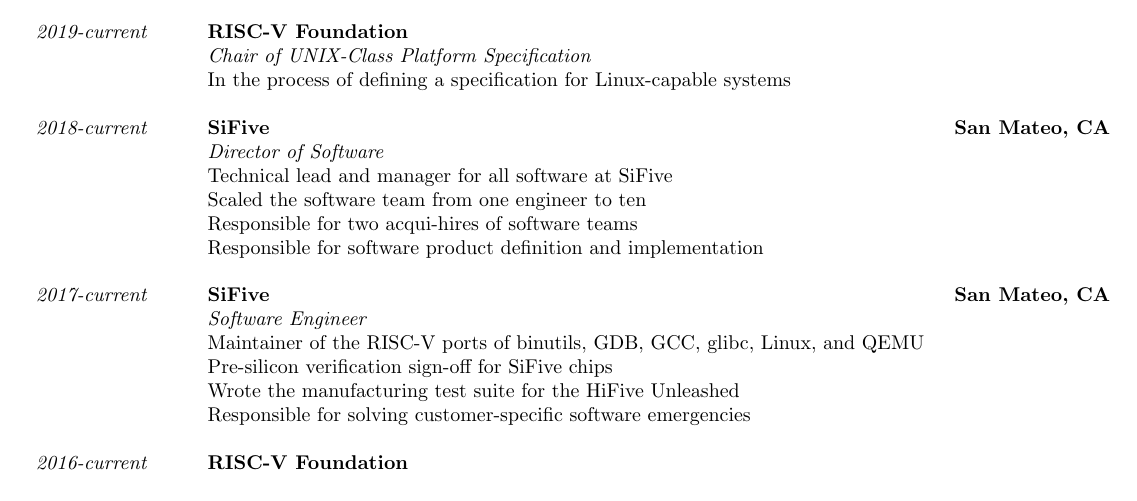
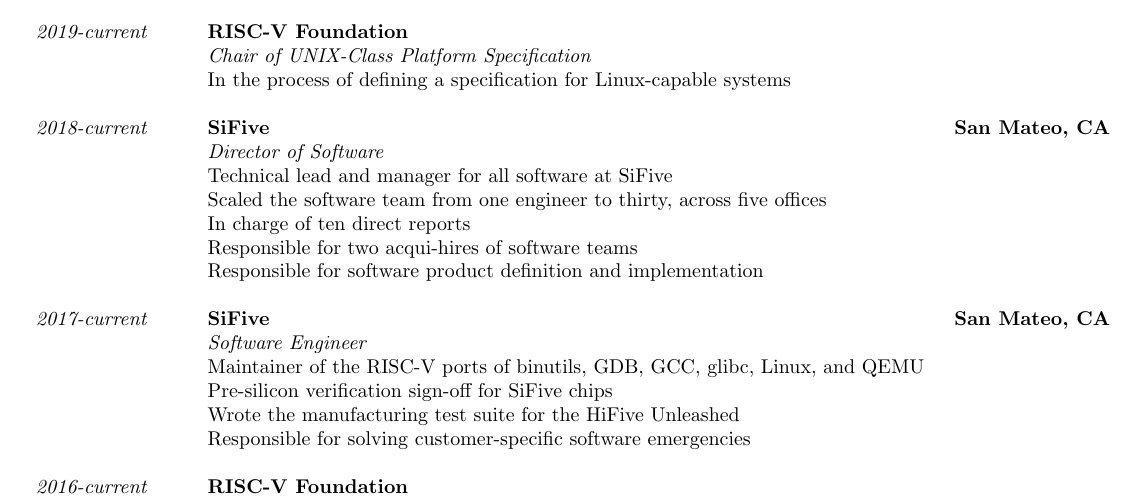
Before and after one commit to palmer-dabbelt/website, a LaTeX CV (pages/resume.tex): part of page 1 of 2, cut so that both start at the same text. Compiled offline with pdfLaTeX.

Commit message:
Bigger team

```diff
--- a/pages/resume.tex
+++ b/pages/resume.tex
@@ -47,7 +47,8 @@
 
   \experience{2018-current}{SiFive}{San Mateo, CA}{Director of Software}
   \subexperience{Technical lead and manager for all software at SiFive}
-  \subexperience{Scaled the software team from one engineer to ten}
+  \subexperience{Scaled the software team from one engineer to thirty, across five offices}
+  \subexperience{In charge of ten direct reports}
   \subexperience{Responsible for two acqui-hires of software teams}
   \subexperience{Responsible for software product definition and implementation}
 
```
